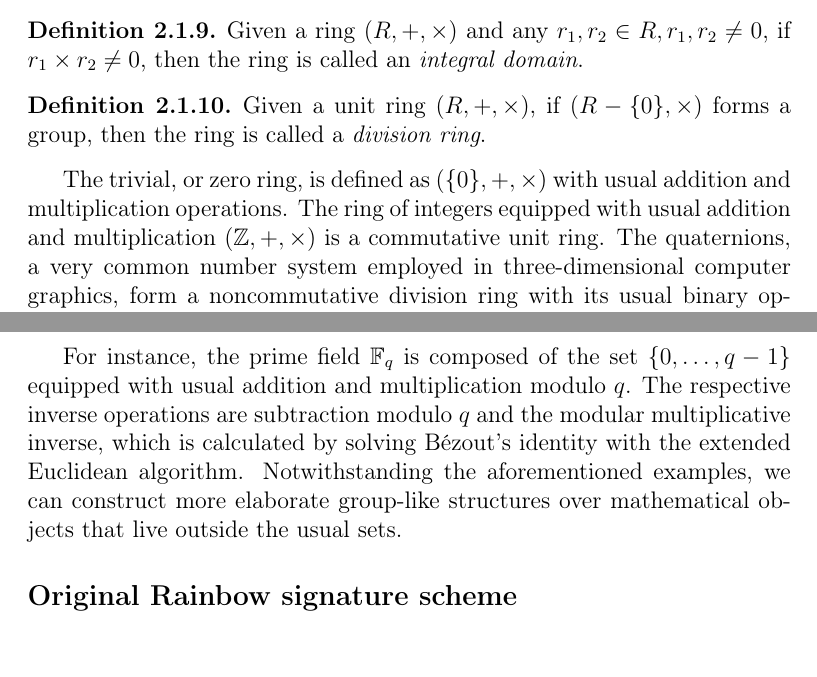
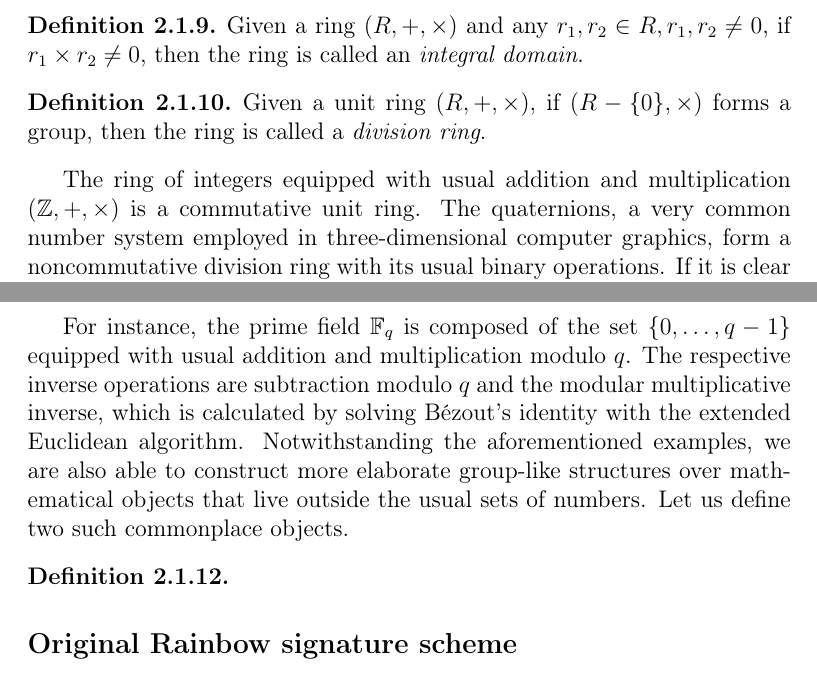
Before and after one commit to zambonin/msc, a LaTeX thesis (main.tex): two parts of pages 9 and 10 of 34, joined at a grey line, cut so that both start at the same text. Compiled offline with pdfLaTeX.

Commit message:
overleaf_to_git: update main.tex from r4120 to r4126

```diff
--- a/main.tex
+++ b/main.tex
@@ -155,7 +155,6 @@ We hereafter refer to $0$ as the \emph{additive identity} and to $1$ as the \emp
   Given a unit ring $(R, +, \times)$, if $(R - \{0\}, \times)$ forms a group, then the ring is called a \emph{division ring}.
 \end{definition}
 
-The trivial, or zero ring, is defined as $(\{0\}, +, \times)$ with usual addition and multiplication operations.
 The ring of integers equipped with usual addition and multiplication $(\mathbb{Z}, +, \times)$ is a commutative unit ring. The quaternions, a very common number system employed in three-dimensional computer graphics, form a noncommutative division ring with its usual binary operations. If it is clear from the context, we hereafter refer to group-like structures simply by the name of its base set and omit the associated binary operations.
 
 \begin{definition}
@@ -168,7 +167,11 @@ Particularly, Galois fields or \emph{finite fields} are at the heart of various
   The order of a finite field is always of the form $q^{n}$ with $q$ prime and $n \in \mathbb{N}$. If $n = 1$, then it is called a \emph{prime field}.
 \end{theorem}
 
-For instance, the prime field $\mathbb{F}_{q}$ is composed of the set $\{0, \dots, q - 1\}$ equipped with usual addition and multiplication modulo $q$. The respective inverse operations are subtraction modulo $q$ and the modular multiplicative inverse, which is calculated by solving Bézout's identity with the extended Euclidean algorithm. Notwithstanding the aforementioned examples, we can construct more elaborate group-like structures over mathematical objects that live outside the usual sets.
+For instance, the prime field $\mathbb{F}_{q}$ is composed of the set $\{0, \dots, q - 1\}$ equipped with usual addition and multiplication modulo $q$. The respective inverse operations are subtraction modulo $q$ and the modular multiplicative inverse, which is calculated by solving Bézout's identity with the extended Euclidean algorithm. Notwithstanding the aforementioned examples, we are also able to construct more elaborate group-like structures over mathematical objects that live outside the usual sets of numbers. Let us define two such commonplace objects.
+
+\begin{definition}
+
+\end{definition}
 
 %  A vector space of dimension $n$ over the finite field $\mathbb{F}_{q}$ of order $q$ is denoted by $\mathbb{F}_{q}^{n}$,
 
```
